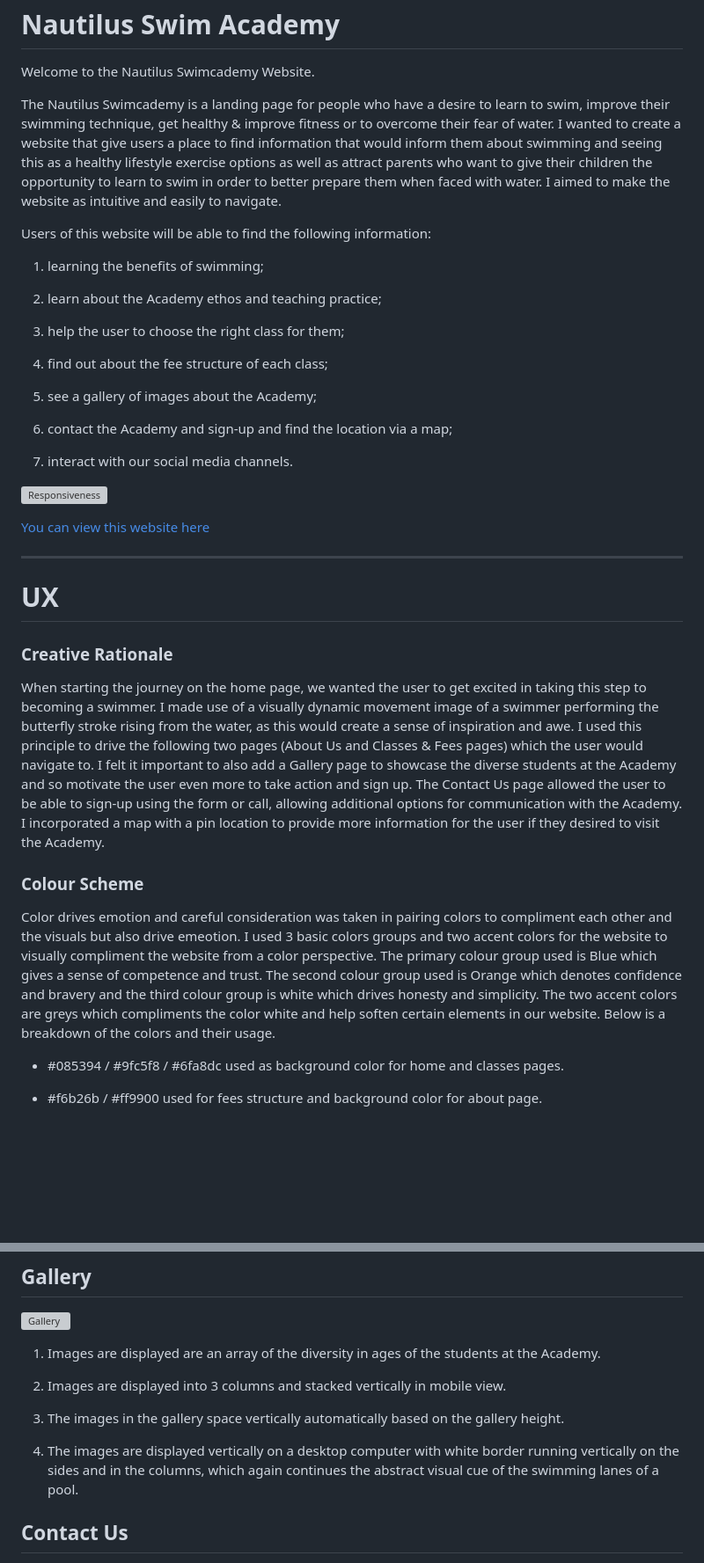
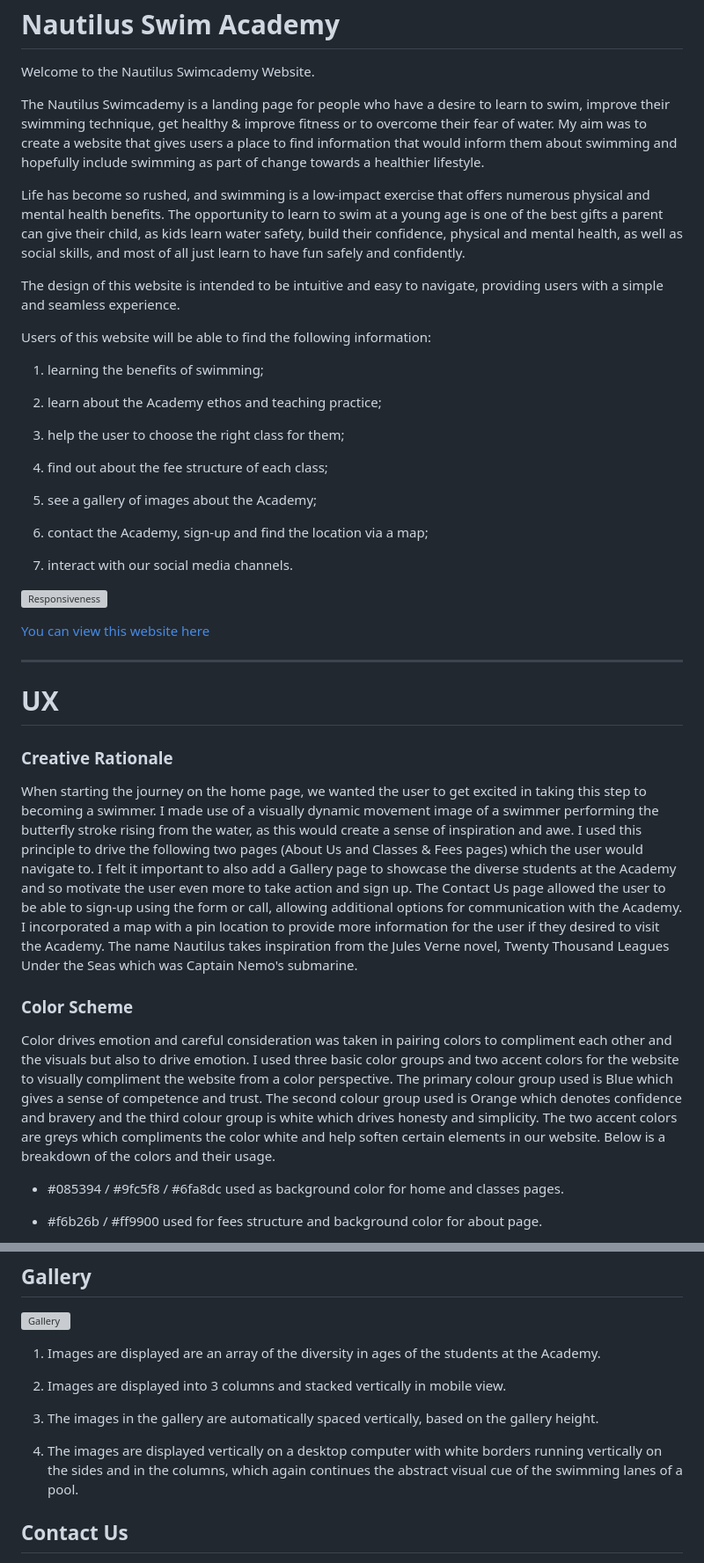
Before and after one commit to Reubes77/NautilusSwimAcademy, a Markdown page: README.md, 2 parts joined by grey strips. Shown at 88% size. Drawn GitHub-style; blank space fills up the shorter version; grey boxes are pictures that could not be loaded.

Commit message:
add text corrections to README file

```diff
--- a/README.md
+++ b/README.md
@@ -2,7 +2,11 @@
 
  Welcome to the Nautilus Swimcademy Website.
 
- The Nautilus Swimcademy is a landing page for people who have a desire to learn to swim, improve their swimming technique, get healthy & improve fitness or to overcome their fear of water. I wanted to create a website that give users a place to find information that would inform them about swimming and seeing this as a healthy lifestyle exercise options as well as attract parents who want to give their children the opportunity to learn to swim in order to better prepare them when faced with water. I aimed to make the website as intuitive and easily to navigate.
+The Nautilus Swimcademy is a landing page for people who have a desire to learn to swim, improve their swimming technique, get healthy & improve fitness or to overcome their fear of water. My aim was to create a website that gives users a place to find information that would inform them about swimming and hopefully include swimming as part of change towards a healthier lifestyle.
+
+Life has become so rushed, and swimming is a low-impact exercise that offers numerous physical and mental health benefits. The opportunity to learn to swim at a young age is one of the best gifts a parent can give their child, as kids learn water safety, build their confidence, physical and mental health, as well as social skills, and most of all just learn to have fun safely and confidently.
+
+The design of this website is intended to be intuitive and easy to navigate, providing users with a simple and seamless experience.
 
  Users of this website will be able to find the following information:
 
@@ -16,7 +20,7 @@
 
   5. see a gallery of images about the Academy;
 
-  6. contact the Academy and sign-up and find the location via a map;
+  6. contact the Academy, sign-up and find the location via a map;
 
   7. interact with our social media channels.
 
@@ -30,11 +34,11 @@
 
  ### Creative Rationale
 
-When starting the journey on the home page, we wanted the user to get excited in taking this step to becoming a swimmer. I made use of a visually dynamic movement image of a swimmer performing the butterfly stroke rising from the water, as this would create a sense of inspiration and awe. I used this principle to drive the following two pages (About Us and Classes & Fees pages) which the user would navigate to. I felt it important to also add a Gallery page to showcase the diverse students at the Academy and so motivate the user even more to take action and sign up. The Contact Us page allowed the user to be able to sign-up using the form or call, allowing additional options for communication with the Academy. I incorporated a map with a pin location to provide more information for the user if they desired to visit the Academy.
+When starting the journey on the home page, we wanted the user to get excited in taking this step to becoming a swimmer. I made use of a visually dynamic movement image of a swimmer performing the butterfly stroke rising from the water, as this would create a sense of inspiration and awe. I used this principle to drive the following two pages (About Us and Classes & Fees pages) which the user would navigate to. I felt it important to also add a Gallery page to showcase the diverse students at the Academy and so motivate the user even more to take action and sign up. The Contact Us page allowed the user to be able to sign-up using the form or call, allowing additional options for communication with the Academy. I incorporated a map with a pin location to provide more information for the user if they desired to visit the Academy. The name Nautilus takes inspiration from the Jules Verne novel, Twenty Thousand Leagues Under the Seas which was Captain Nemo's submarine.
 
-### Colour Scheme
+### Color Scheme
 
-Color drives emotion and careful consideration was taken in pairing colors to compliment each other and the visuals but also drive emeotion. I used 3 basic colors groups and two accent colors for the website to visually compliment the website from a color perspective. The primary colour group used is Blue which gives a sense of competence and trust. The second colour group used is Orange which denotes confidence and bravery and the third colour group is white which drives honesty and simplicity. The two accent colors are greys which compliments the  color white and help soften certain elements in our website. Below is a breakdown of the colors and their usage.
+Color drives emotion and careful consideration was taken in pairing colors to compliment each other and the visuals but also to drive emotion. I used three basic color groups and two accent colors for the website to visually compliment the website from a color perspective. The primary colour group used is Blue which gives a sense of competence and trust. The second colour group used is Orange which denotes confidence and bravery and the third colour group is white which drives honesty and simplicity. The two accent colors are greys which compliments the  color white and help soften certain elements in our website. Below is a breakdown of the colors and their usage.
 
   - #085394 / #9fc5f8 / #6fa8dc used as background color for home and classes pages.
 
@@ -192,9 +196,9 @@ I used Balsamiq to create a wireframe of the website.
 
   2. Images are displayed into 3 columns and stacked vertically in mobile view.
 
-  3. The images in the gallery space vertically automatically based on the gallery height.
+  3. The images in the gallery are automatically spaced vertically, based on the gallery height.
 
-  4. The images are displayed vertically on a desktop computer with white border running vertically on the sides
+  4. The images are displayed vertically on a desktop computer with white borders running vertically on the sides
     and in the columns, which again continues the abstract visual cue of the swimming lanes of a pool.
 
 
```
Also changed, not shown: other parts of README.md (+4 -4 lines).
